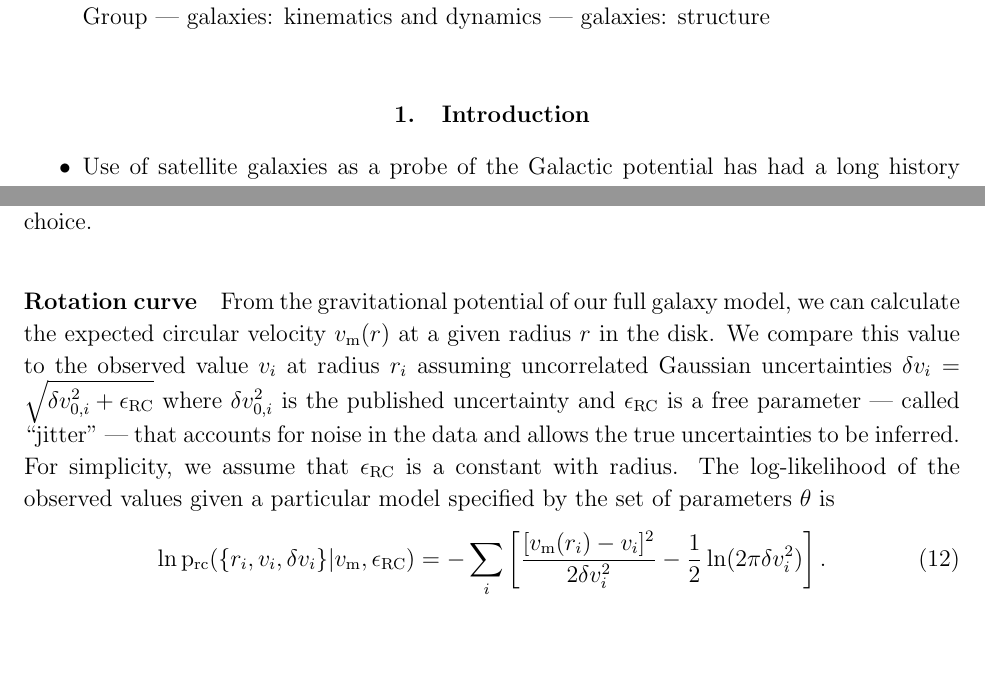
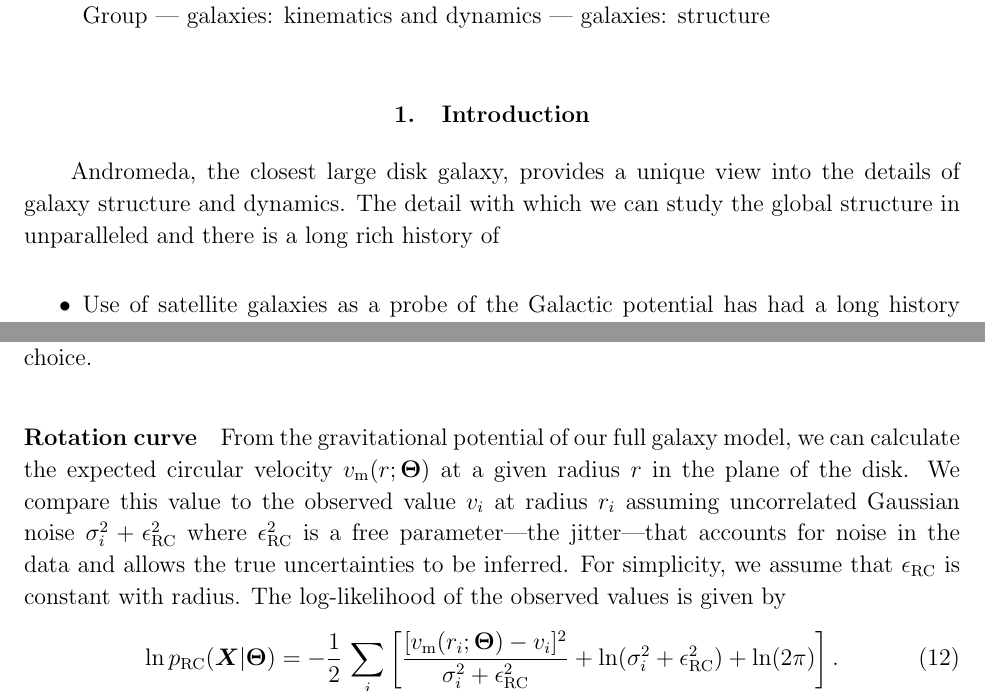
Before and after one commit to dfm/papers, a LaTeX paper (m31/m31.tex): two parts of pages 2 and 6 of 28 before the commit and two parts of pages 2 and 6 of 27 after it, joined at a grey line, cut so that both start at the same text, the shorter picture padded with empty space. Compiled offline with pdfLaTeX.

Commit message:
a lot of restucturing

```diff
--- a/m31/m31.tex
+++ b/m31/m31.tex
@@ -94,6 +94,8 @@
 \newcommand{\bulge}{\mathrm{b}}
 \newcommand{\disk}{\mathrm{d}}
 \newcommand{\sat}{\mathrm{sat}}
+\newcommand{\rc}{\mathrm{RC}}
+
 \newcommand{\mass}{\ensuremath{M}}
 
 \newcommand{\ah}{\ensuremath{a_\halo}}
@@ -107,3 +115,9 @@
+\newcommand{\rcvar}{\ensuremath{\sigma_i^2 + \jitterrc}}
+\newcommand{\rcobs}{\ensuremath{v_i}}
+\newcommand{\sbp}[1]{\ensuremath{\mu_\mathrm{#1}}}
+\newcommand{\sbpmodel}{\sbp}
+\newcommand{\sbpvar}{\ensuremath{\sigma_i^2 + \jitterrc}}
+\newcommand{\sbpobs}{\ensuremath{v_i}}
 
 % change of coords basis
 \newcommand{\uvec}[1]{\ensuremath{\vector{e}_{#1}}}
@@ -214,6 +228,12 @@ galaxies: structure
 \defcitealias{vdm}{vdMG08}
 
 \section{Introduction}
+
+Andromeda, the closest large disk galaxy, provides a unique
+view into the details of galaxy structure and dynamics. The detail with
+which we can study the global structure in unparalleled and there is
+a long rich history of
+
 
 \begin{itemize}
 
@@ -484,21 +504,18 @@ strongly on this choice.
 
 \paragraph{Rotation curve}
 
-From the gravitational potential of our full galaxy model, we can calculate the
-expected circular velocity $v_\mathrm{m}(r)$ at a given radius $r$ in the disk.
-We compare this value to the observed value $v_i$ at radius $r_i$ assuming
-uncorrelated Gaussian uncertainties
-$\delta v_i = \sqrt{\delta v_{0,i}^2 + \epsilon_\mathrm{RC}}$ where
-$\delta v_{0,i}^2$ is the published uncertainty and $\epsilon_\mathrm{RC}$ is a
-free parameter --- called ``jitter'' --- that accounts for noise in the data and
+From the gravitational potential of our full galaxy model, we can calculate
+the expected circular velocity $\rcmodel (r; \model)$ at a given radius
+$r$ in the plane of the disk. We compare this value to the observed value
+$v_i$ at radius $r_i$ assuming uncorrelated Gaussian noise
+$\rcvar$ where \jitterrc\
+is a free parameter---the jitter---that accounts for noise in the data and
 allows the true uncertainties to be inferred.  For simplicity, we assume that
-$\epsilon_\mathrm{RC}$ is a constant with radius.  The log-likelihood of the
-observed values given a particular model specified by the set of parameters
-$\mathbf{\theta}$ is
+$\epsilon_\mathrm{RC}$ is constant with radius.  The log-likelihood of the
+observed values is given by
 \begin{equation}
     \eqlabel{rclike}
-    \ln \mathrm{p}_\mathrm{rc} (\{ r_i, v_i, \delta v_i \}| v_\mathrm{m},
-    \epsilon_\mathrm{RC}) = - \sum_i \left [ \frac{[v_\mathrm{m}(r_i) - v_i]^2}
-        {2 \delta v_i ^2} - \frac{1}{2} \ln (2 \pi \delta v_i ^2) \right ].
-\end{equation}
-This is simply the standard result that $p \propto e^{-\chi^2/2}$ but it is
+    \ln \pr_\rc (\data | \model) = - \frac{1}{2} \, \sum_i
+        \left [ \frac{[ \rcmodel (r_i; \model) - \rcobs]^2}{\rcvar}
+            + \ln (\rcvar) + \ln (2 \pi) \right ].
+\end{equation}
```
Also changed, not shown: m31/m31.tex (38 more changed lines).
